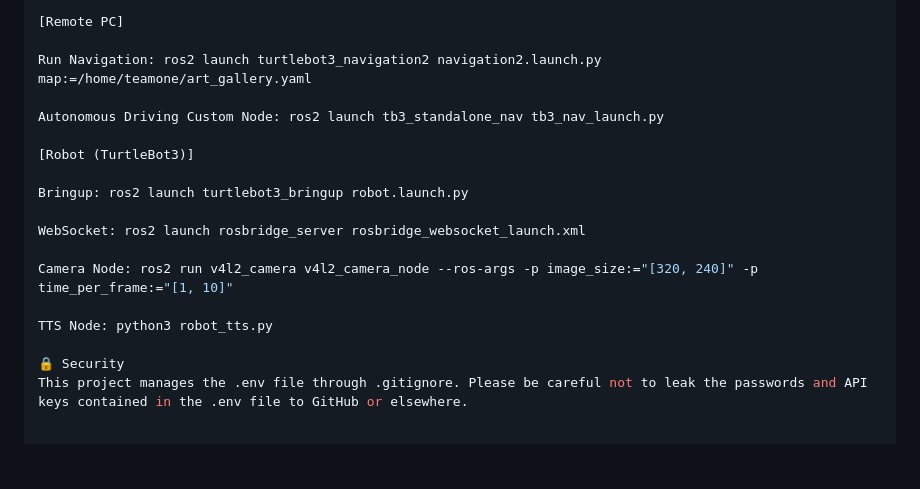
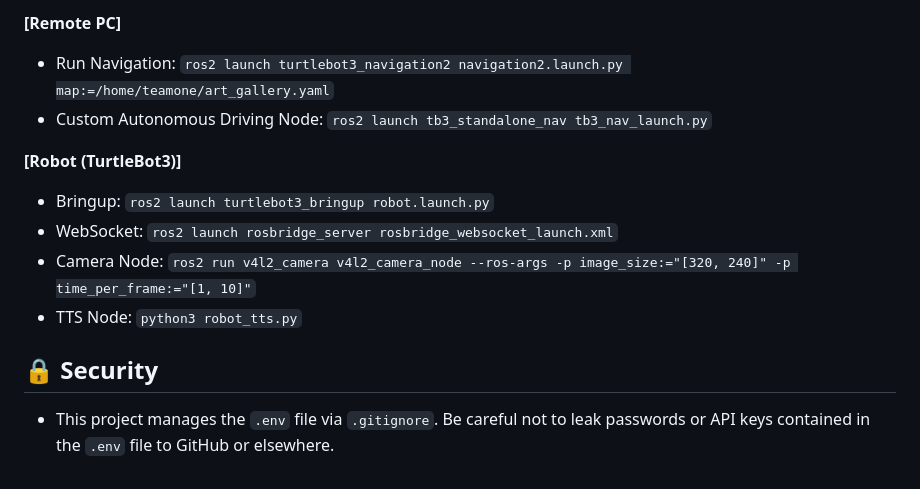
Before and after one commit to sanghyun0921/Docent_Bot, a Markdown page: README.md, the part around one of its changes. Rendered like a GitHub page; blank space fills up the shorter version.

```diff
--- a/README.md
+++ b/README.md
@@ -133,19 +138,13 @@ These are the primary ROS 2 commands that need to be executed on the Remote PC a
 
-[Remote PC]
+**[Remote PC]**
+* Run Navigation: `ros2 launch turtlebot3_navigation2 navigation2.launch.py map:=/home/teamone/art_gallery.yaml`
+* Custom Autonomous Driving Node: `ros2 launch tb3_standalone_nav tb3_nav_launch.py`
 
-Run Navigation: ros2 launch turtlebot3_navigation2 navigation2.launch.py map:=/home/teamone/art_gallery.yaml
+**[Robot (TurtleBot3)]**
+* Bringup: `ros2 launch turtlebot3_bringup robot.launch.py`
+* WebSocket: `ros2 launch rosbridge_server rosbridge_websocket_launch.xml`
+* Camera Node: `ros2 run v4l2_camera v4l2_camera_node --ros-args -p image_size:="[320, 240]" -p time_per_frame:="[1, 10]"`
+* TTS Node: `python3 robot_tts.py`
 
-Autonomous Driving Custom Node: ros2 launch tb3_standalone_nav tb3_nav_launch.py
-
-[Robot (TurtleBot3)]
-
-Bringup: ros2 launch turtlebot3_bringup robot.launch.py
-
-WebSocket: ros2 launch rosbridge_server rosbridge_websocket_launch.xml
-
-Camera Node: ros2 run v4l2_camera v4l2_camera_node --ros-args -p image_size:="[320, 240]" -p time_per_frame:="[1, 10]"
-
-TTS Node: python3 robot_tts.py
-
-🔒 Security
-This project manages the .env file through .gitignore. Please be careful not to leak the passwords and API keys contained in the .env file to GitHub or elsewhere.
+## 🔒 Security
+* This project manages the `.env` file via `.gitignore`. Be careful not to leak passwords or API keys contained in the `.env` file to GitHub or elsewhere.
```
Also changed, not shown: other parts of README.md (+31 -26 lines).
